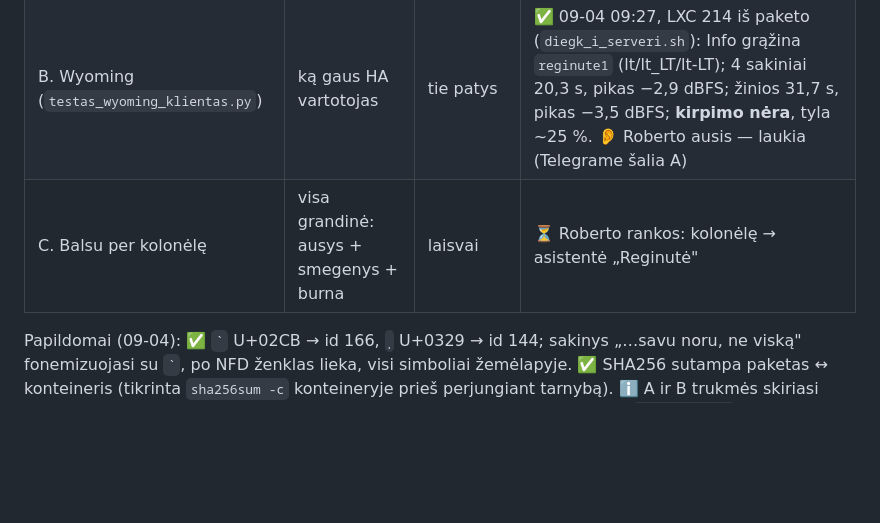
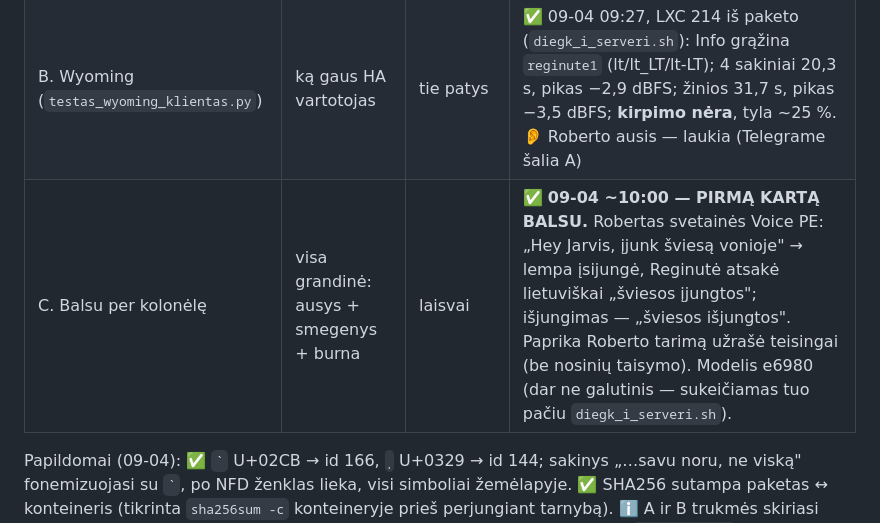
Before and after one commit to RobertasTa/reginute, a Markdown page: docs/DIEGIMAS_SERVERYJE.md, the part around the change. Rendered like a GitHub page; blank space fills up the shorter version.

Commit message:
docs: exam C passed — first Lithuanian voice command through the speaker, Reginutė answered
Co-Authored-By: Claude Fable 5.1 <noreply@anthropic.com>

```diff
--- a/docs/DIEGIMAS_SERVERYJE.md
+++ b/docs/DIEGIMAS_SERVERYJE.md
@@ -117,7 +117,7 @@ kuri perjungia „Ассистент" lauką; nepanaudota, nes antras žodis pap
 |---|---|---|---|
 | A. Grynas Piper (`demo_piper_wheel.py`) | ką gaus žmogus be HA | trijų ausų 4 + žinios | ✅ 09-04 vietoje (Windows, `pw_venv`, piper-tts 1.7.0): e6980, 4 sakiniai po 4,0–5,0 s, RMS −18 dB visi; žinios 34,2 s, pikas −3,4 dBFS, **kirpimo nėra** (0 pavyzdžių ties pilna skale). 👂 Roberto ausis — laukia. ⏳ tas pats ant serverio |
 | B. Wyoming (`testas_wyoming_klientas.py`) | ką gaus HA vartotojas | tie patys | ✅ 09-04 09:27, LXC 214 iš paketo (`diegk_i_serveri.sh`): Info grąžina `reginute1` (lt/lt_LT/lt-LT); 4 sakiniai 20,3 s, pikas −2,9 dBFS; žinios 31,7 s, pikas −3,5 dBFS; **kirpimo nėra**, tyla ~25 %. 👂 Roberto ausis — laukia (Telegrame šalia A) |
-| C. Balsu per kolonėlę | visa grandinė: ausys + smegenys + burna | laisvai | ⏳ Roberto rankos: kolonėlę → asistentė „Reginutė" |
+| C. Balsu per kolonėlę | visa grandinė: ausys + smegenys + burna | laisvai | ✅ **09-04 ~10:00 — PIRMĄ KARTĄ BALSU.** Robertas svetainės Voice PE: „Hey Jarvis, įjunk šviesą vonioje" → lempa įsijungė, Reginutė atsakė lietuviškai „šviesos įjungtos"; išjungimas — „šviesos išjungtos". Paprika Roberto tarimą užrašė teisingai (be nosinių taisymo). Modelis e6980 (dar ne galutinis — sukeičiamas tuo pačiu `diegk_i_serveri.sh`). |
 
 Papildomai (09-04): ✅ `ˋ` U+02CB → id 166, `̩` U+0329 → id 144; sakinys
 „…savu noru, ne viską" fonemizuojasi su `ˋ`, po NFD ženklas lieka, visi
```
